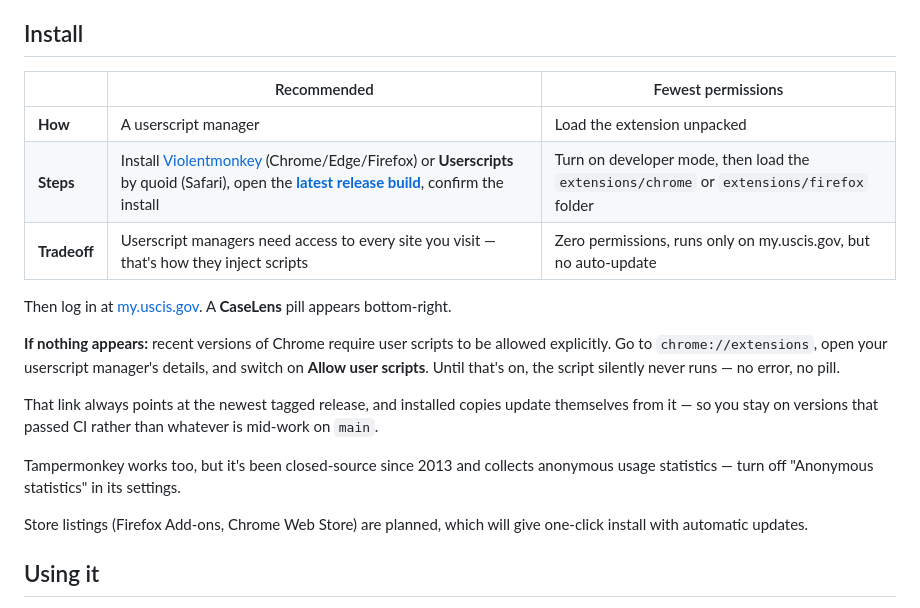
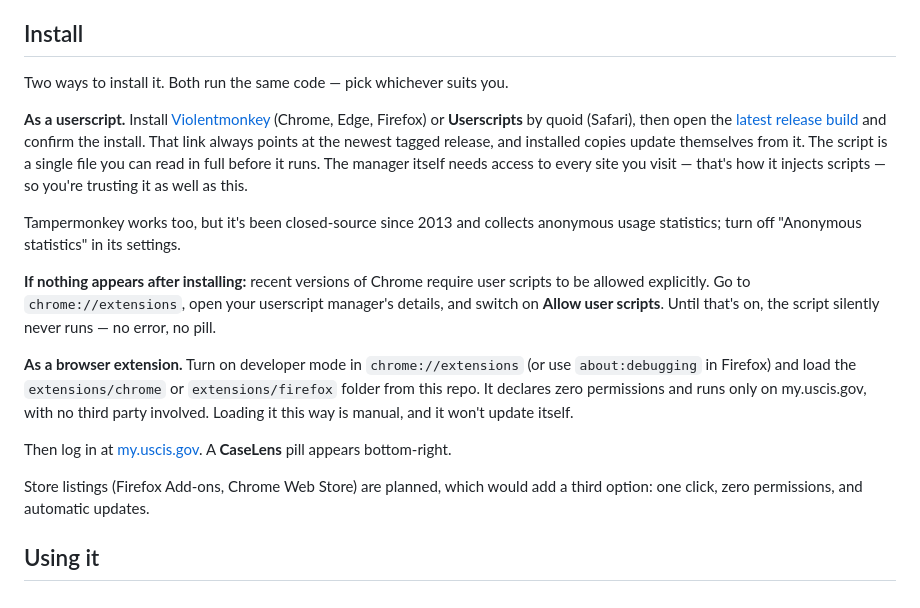
Before and after one commit to itsericqiu/uscis-caselens, a Markdown page: README.md, the part around the change. GitHub-like rendering.

```diff
--- a/README.md
+++ b/README.md
@@ -45,21 +45,19 @@ Technical detail — permissions, untrusted-input handling, threat model — is
 
 ## Install
 
-| | Recommended | Fewest permissions |
-|---|---|---|
-| **How** | A userscript manager | Load the extension unpacked |
-| **Steps** | Install [Violentmonkey](https://violentmonkey.github.io/) (Chrome/Edge/Firefox) or **Userscripts** by quoid (Safari), open the [**latest release build**](https://github.com/itsericqiu/uscis-caselens/releases/latest/download/caselens.user.js), confirm the install | Turn on developer mode, then load the `extensions/chrome` or `extensions/firefox` folder |
-| **Tradeoff** | Userscript managers need access to every site you visit — that's how they inject scripts | Zero permissions, runs only on my.uscis.gov, but no auto-update |
+Two ways to install it. Both run the same code — pick whichever suits you.
+
+**As a userscript.** Install [Violentmonkey](https://violentmonkey.github.io/) (Chrome, Edge, Firefox) or **Userscripts** by quoid (Safari), then open the [latest release build](https://github.com/itsericqiu/uscis-caselens/releases/latest/download/caselens.user.js) and confirm the install. That link always points at the newest tagged release, and installed copies update themselves from it. The script is a single file you can read in full before it runs. The manager itself needs access to every site you visit — that's how it injects scripts — so you're trusting it as well as this.
+
+Tampermonkey works too, but it's been closed-source since 2013 and collects anonymous usage statistics; turn off "Anonymous statistics" in its settings.
+
+**If nothing appears after installing:** recent versions of Chrome require user scripts to be allowed explicitly. Go to `chrome://extensions`, open your userscript manager's details, and switch on **Allow user scripts**. Until that's on, the script silently never runs — no error, no pill.
+
+**As a browser extension.** Turn on developer mode in `chrome://extensions` (or use `about:debugging` in Firefox) and load the `extensions/chrome` or `extensions/firefox` folder from this repo. It declares zero permissions and runs only on my.uscis.gov, with no third party involved. Loading it this way is manual, and it won't update itself.
 
 Then log in at [my.uscis.gov](https://my.uscis.gov). A **CaseLens** pill appears bottom-right.
 
-**If nothing appears:** recent versions of Chrome require user scripts to be allowed explicitly. Go to `chrome://extensions`, open your userscript manager's details, and switch on **Allow user scripts**. Until that's on, the script silently never runs — no error, no pill.
-
-That link always points at the newest tagged release, and installed copies update themselves from it — so you stay on versions that passed CI rather than whatever is mid-work on `main`.
-
-Tampermonkey works too, but it's been closed-source since 2013 and collects anonymous usage statistics — turn off "Anonymous statistics" in its settings.
-
-Store listings (Firefox Add-ons, Chrome Web Store) are planned, which will give one-click install with automatic updates.
+Store listings (Firefox Add-ons, Chrome Web Store) are planned, which would add a third option: one click, zero permissions, and automatic updates.
 
 ## Using it
 
```
Also changed, not shown: docs/PUBLISHING.md (+16 -21 lines).
